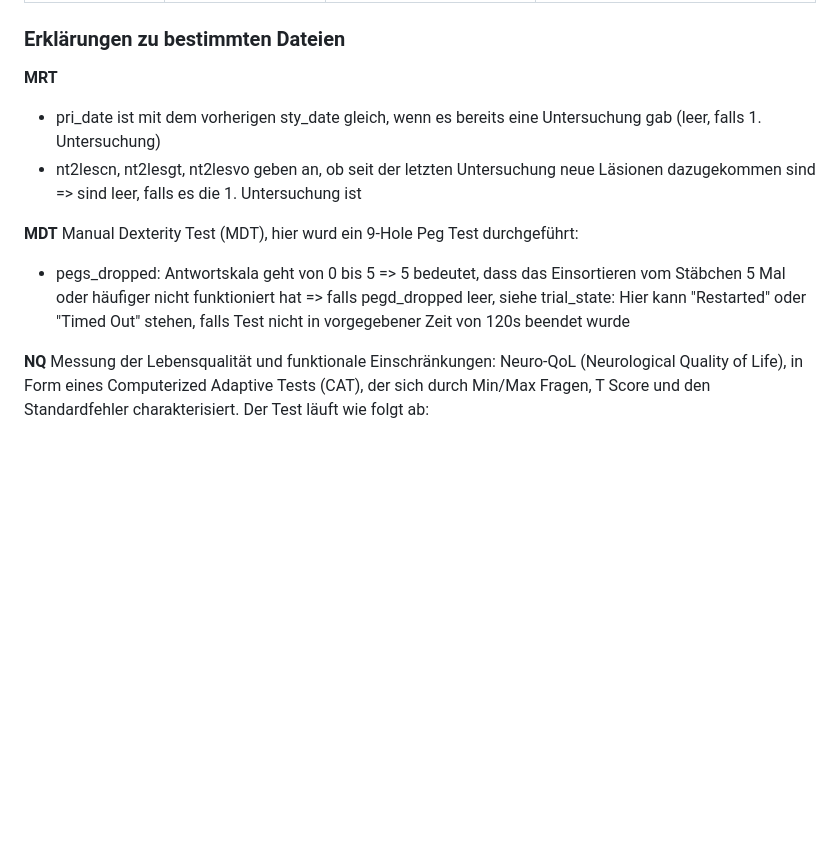
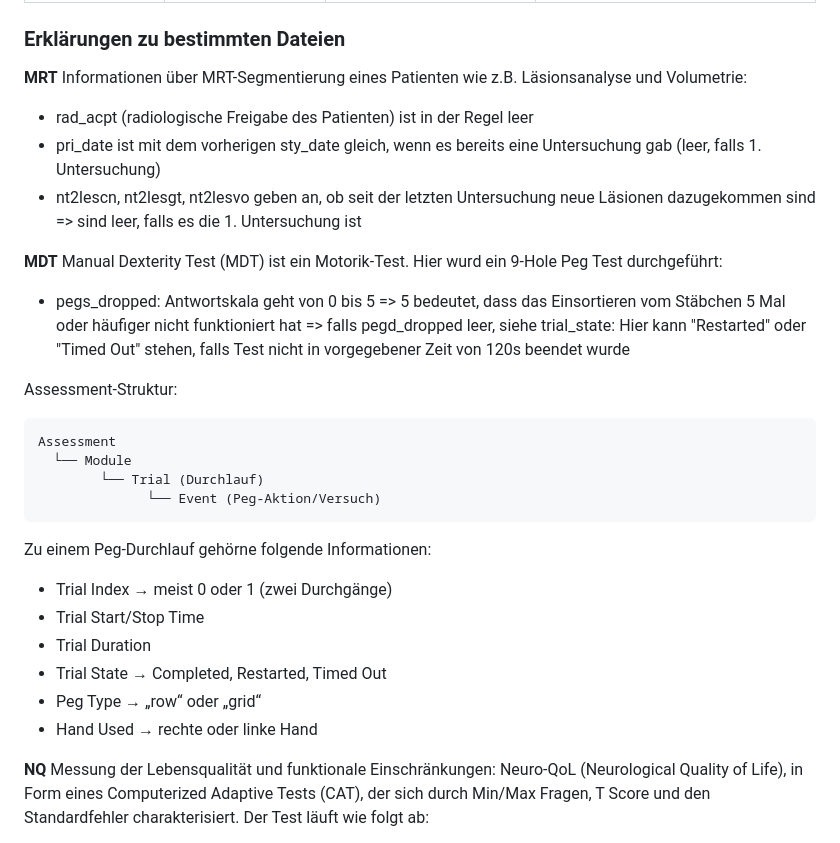
Before and after one commit to forschungsgruppe-digital-health/digiphenoms-phenotype-integration, a Markdown page: README.md, the part around the change. Rendered like a GitHub page; blank space fills up the shorter version.

Commit message:
Add explanation for mdt

````diff
--- a/README.md
+++ b/README.md
@@ -27,15 +27,33 @@ CSV-Rohdaten → FHIR Mapping → Collection Bundle → $cohort-submit → HAPI
 ### Erklärungen zu bestimmten Dateien
 
 **MRT**
+Informationen über MRT-Segmentierung eines Patienten wie z.B. Läsionsanalyse und Volumetrie:
+- rad_acpt (radiologische Freigabe des Patienten) ist in der Regel leer
 - pri_date ist mit dem vorherigen sty_date gleich, wenn es bereits eine Untersuchung gab (leer, falls 1. Untersuchung)
 - nt2lescn, nt2lesgt, nt2lesvo geben an, ob seit der letzten Untersuchung neue Läsionen dazugekommen sind
 => sind leer, falls es die 1. Untersuchung ist
 
 **MDT**
-Manual Dexterity Test (MDT), hier wurd ein 9-Hole Peg Test durchgeführt:
+Manual Dexterity Test (MDT) ist ein Motorik-Test. Hier wurd ein 9-Hole Peg Test durchgeführt:
 - pegs_dropped: Antwortskala geht von 0 bis 5
 => 5 bedeutet, dass das Einsortieren vom Stäbchen 5 Mal oder häufiger nicht funktioniert hat
 => falls pegd_dropped leer, siehe trial_state: Hier kann "Restarted" oder "Timed Out" stehen, falls Test nicht in vorgegebener Zeit von 120s beendet wurde
+
+Assessment-Struktur:
+```
+Assessment
+  └── Module
+        └── Trial (Durchlauf)
+              └── Event (Peg-Aktion/Versuch)
+```
+
+Zu einem Peg-Durchlauf gehörne folgende Informationen:
+- Trial Index → meist 0 oder 1 (zwei Durchgänge)
+- Trial Start/Stop Time
+- Trial Duration
+- Trial State → Completed, Restarted, Timed Out
+- Peg Type → „row“ oder „grid“
+- Hand Used → rechte oder linke Hand
 
 **NQ**
 Messung der Lebensqualität und funktionale Einschränkungen: Neuro-QoL (Neurological Quality of Life), in Form eines Computerized Adaptive Tests (CAT), der sich durch Min/Max Fragen, T Score und den Standardfehler charakterisiert. Der Test läuft wie folgt ab:
````
